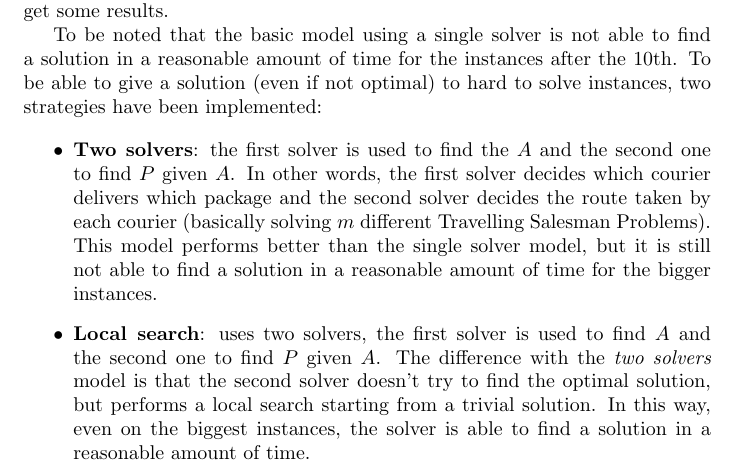
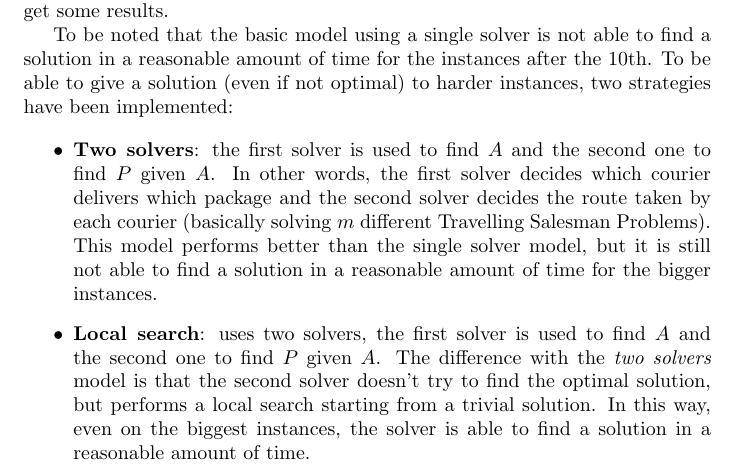
Before and after one commit to liuktc/couriers-optimization, a LaTeX document (report/report.tex, which reads report/sections/smt.tex): part of page 3 of 4, cut so that both start at the same text. Compiled offline with pdfLaTeX.

Commit message:
results + latex

```diff
--- a/report/sections/smt.tex
+++ b/report/sections/smt.tex
@@ -87,10 +87,10 @@ See Symmetry breaking constraint of CP, section 2.3.1.
 
 The model has been implemented in Z3 using the python API \texttt{z3py}. The tests are performed on the following hardware: ????. For the problem instances after the 10th, 5GB of RAM weren't enough, so we increased it to 8GB in order to get some results.
 
-To be noted that the basic model using a single solver is not able to find a solution in a reasonable amount of time for the instances after the 10th. To be able to give a solution (even if not optimal) to hard to solve instances, two strategies have been implemented:
+To be noted that the basic model using a single solver is not able to find a solution in a reasonable amount of time for the instances after the 10th. To be able to give a solution (even if not optimal) to harder instances, two strategies have been implemented:
 
 \begin{itemize}
-    \item \textbf{Two solvers}: the first solver is used to find the $A$ and the second one to find $P$ given $A$. In other words, the first solver decides which courier delivers which package and the second solver decides the route taken by each courier (basically solving $m$ different Travelling Salesman Problems). This model performs better than the single solver model, but it is still not able to find a solution in a reasonable amount of time for the bigger instances.
+    \item \textbf{Two solvers}: the first solver is used to find $A$ and the second one to find $P$ given $A$. In other words, the first solver decides which courier delivers which package and the second solver decides the route taken by each courier (basically solving $m$ different Travelling Salesman Problems). This model performs better than the single solver model, but it is still not able to find a solution in a reasonable amount of time for the bigger instances.
 
     \item \textbf{Local search}: uses two solvers, the first solver is used to find $A$ and the second one to find $P$ given $A$. The difference with the \textit{two solvers} model is that the second solver doesn't try to find the optimal solution, but performs a local search starting from a trivial solution. In this way, even on the biggest instances, the solver is able to find a solution in a reasonable amount of time.
 
```
Also changed, not shown: 12 other files.
